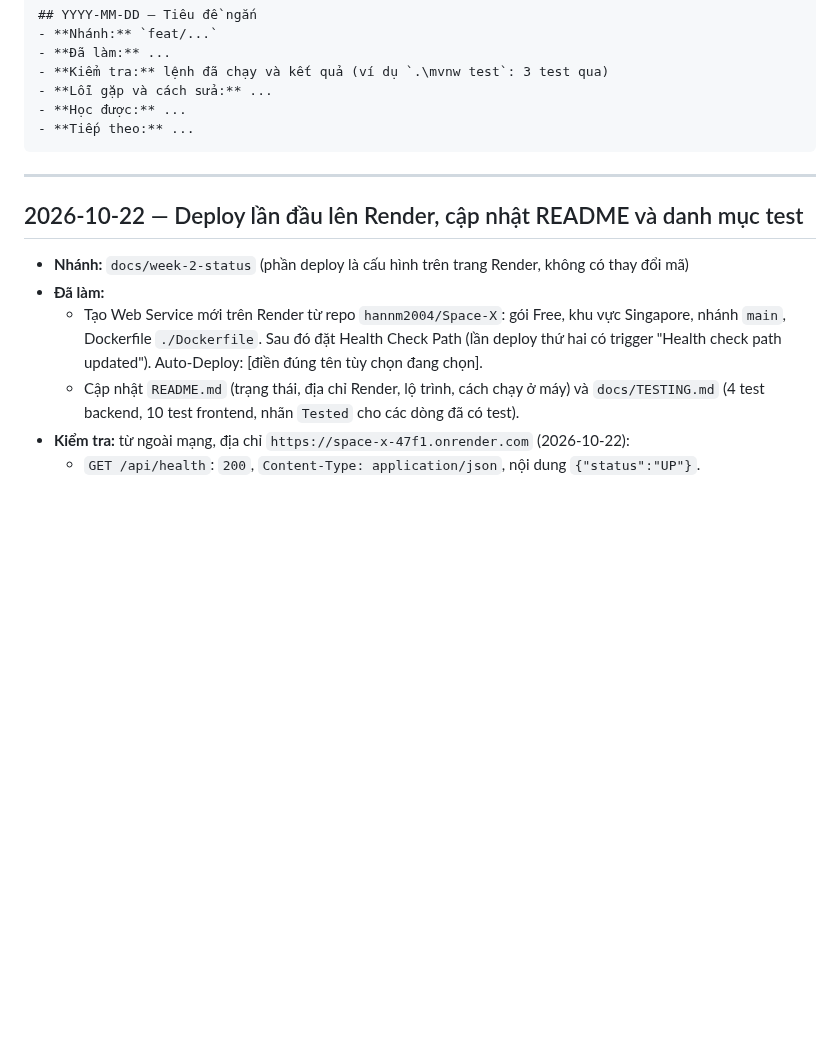
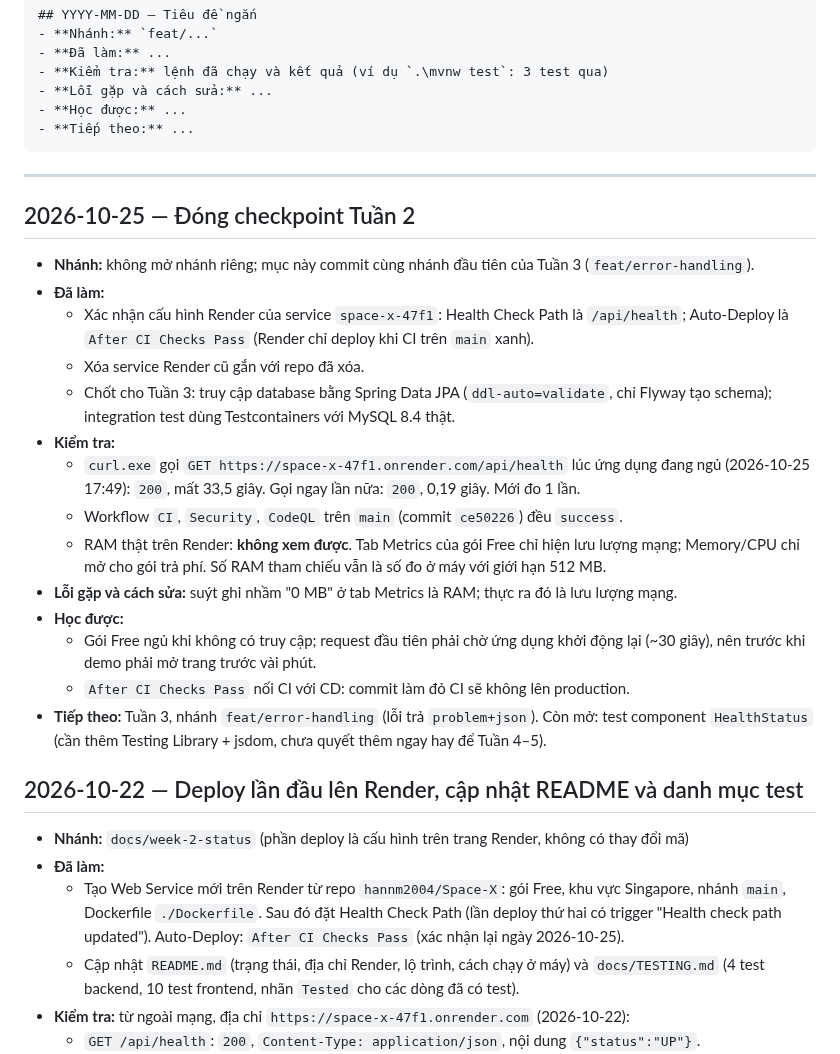
Before and after one commit to hannm2004/Space-X, a Markdown page: current-state.md, the part around the change. GitHub-like rendering; blank space fills up the shorter version.

Commit message:
docs: dong checkpoint tuan 2 trong current-state.md

```diff
--- a/current-state.md
+++ b/current-state.md
@@ -16,10 +16,26 @@ Mẫu một mục:
 
 ---
 
+## 2026-10-25 — Đóng checkpoint Tuần 2
+- **Nhánh:** không mở nhánh riêng; mục này commit cùng nhánh đầu tiên của Tuần 3 (`feat/error-handling`).
+- **Đã làm:**
+  - Xác nhận cấu hình Render của service `space-x-47f1`: Health Check Path là `/api/health`; Auto-Deploy là `After CI Checks Pass` (Render chỉ deploy khi CI trên `main` xanh).
+  - Xóa service Render cũ gắn với repo đã xóa.
+  - Chốt cho Tuần 3: truy cập database bằng Spring Data JPA (`ddl-auto=validate`, chỉ Flyway tạo schema); integration test dùng Testcontainers với MySQL 8.4 thật.
+- **Kiểm tra:**
+  - `curl.exe` gọi `GET https://space-x-47f1.onrender.com/api/health` lúc ứng dụng đang ngủ (2026-10-25 17:49): `200`, mất 33,5 giây. Gọi ngay lần nữa: `200`, 0,19 giây. Mới đo 1 lần.
+  - Workflow `CI`, `Security`, `CodeQL` trên `main` (commit `ce50226`) đều `success`.
+  - RAM thật trên Render: **không xem được**. Tab Metrics của gói Free chỉ hiện lưu lượng mạng; Memory/CPU chỉ mở cho gói trả phí. Số RAM tham chiếu vẫn là số đo ở máy với giới hạn 512 MB.
+- **Lỗi gặp và cách sửa:** suýt ghi nhầm "0 MB" ở tab Metrics là RAM; thực ra đó là lưu lượng mạng.
+- **Học được:**
+  - Gói Free ngủ khi không có truy cập; request đầu tiên phải chờ ứng dụng khởi động lại (~30 giây), nên trước khi demo phải mở trang trước vài phút.
+  - `After CI Checks Pass` nối CI với CD: commit làm đỏ CI sẽ không lên production.
+- **Tiếp theo:** Tuần 3, nhánh `feat/error-handling` (lỗi trả `problem+json`). Còn mở: test component `HealthStatus` (cần thêm Testing Library + jsdom, chưa quyết thêm ngay hay để Tuần 4–5).
+
 ## 2026-10-22 — Deploy lần đầu lên Render, cập nhật README và danh mục test
 - **Nhánh:** `docs/week-2-status` (phần deploy là cấu hình trên trang Render, không có thay đổi mã)
 - **Đã làm:**
-  - Tạo Web Service mới trên Render từ repo `hannm2004/Space-X`: gói Free, khu vực Singapore, nhánh `main`, Dockerfile `./Dockerfile`. Sau đó đặt Health Check Path (lần deploy thứ hai có trigger "Health check path updated"). Auto-Deploy: [điền đúng tên tùy chọn đang chọn].
+  - Tạo Web Service mới trên Render từ repo `hannm2004/Space-X`: gói Free, khu vực Singapore, nhánh `main`, Dockerfile `./Dockerfile`. Sau đó đặt Health Check Path (lần deploy thứ hai có trigger "Health check path updated"). Auto-Deploy: `After CI Checks Pass` (xác nhận lại ngày 2026-10-25).
   - Cập nhật `README.md` (trạng thái, địa chỉ Render, lộ trình, cách chạy ở máy) và `docs/TESTING.md` (4 test backend, 10 test frontend, nhãn `Tested` cho các dòng đã có test).
 - **Kiểm tra:** từ ngoài mạng, địa chỉ `https://space-x-47f1.onrender.com` (2026-10-22):
   - `GET /api/health`: `200`, `Content-Type: application/json`, nội dung `{"status":"UP"}`.
```
